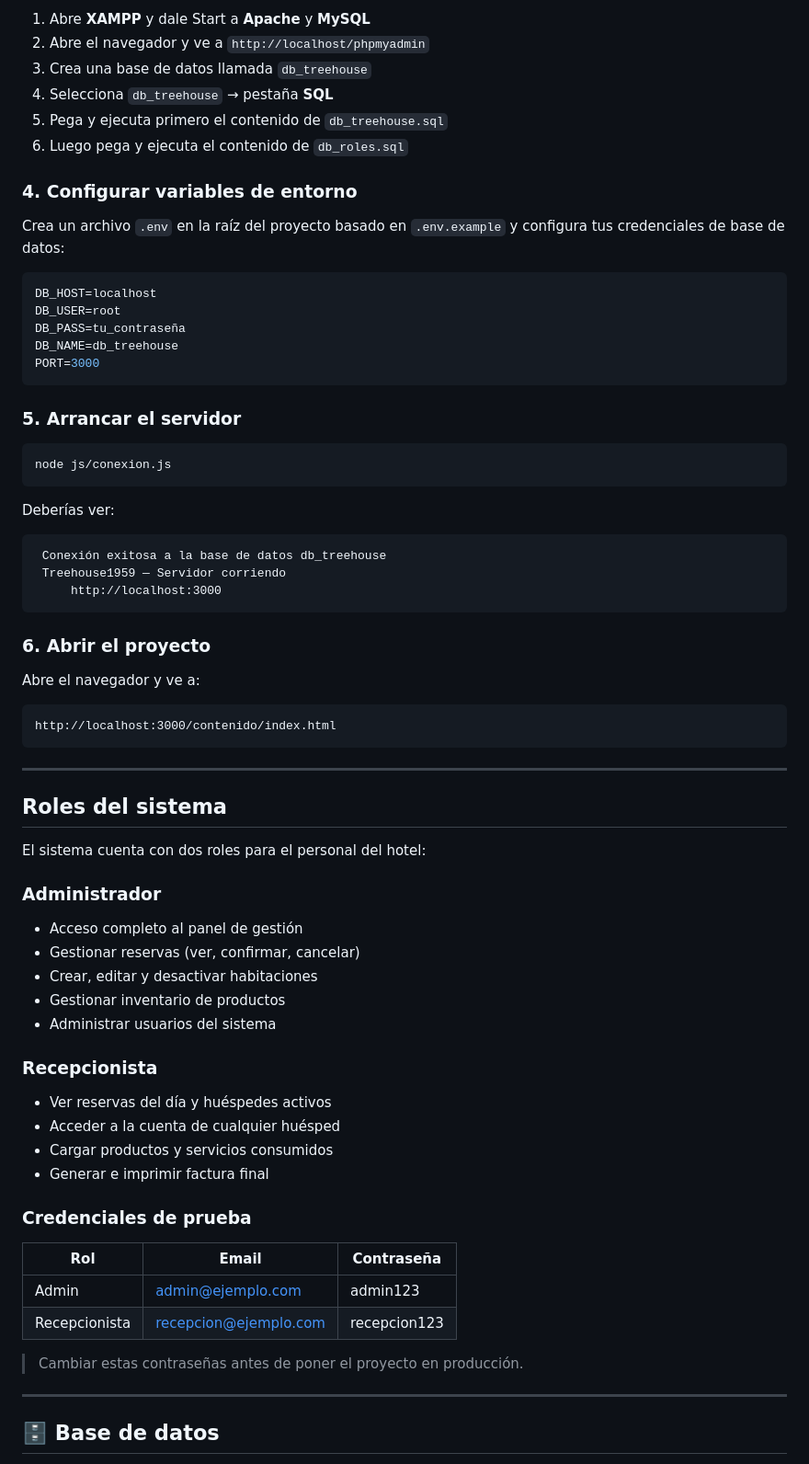
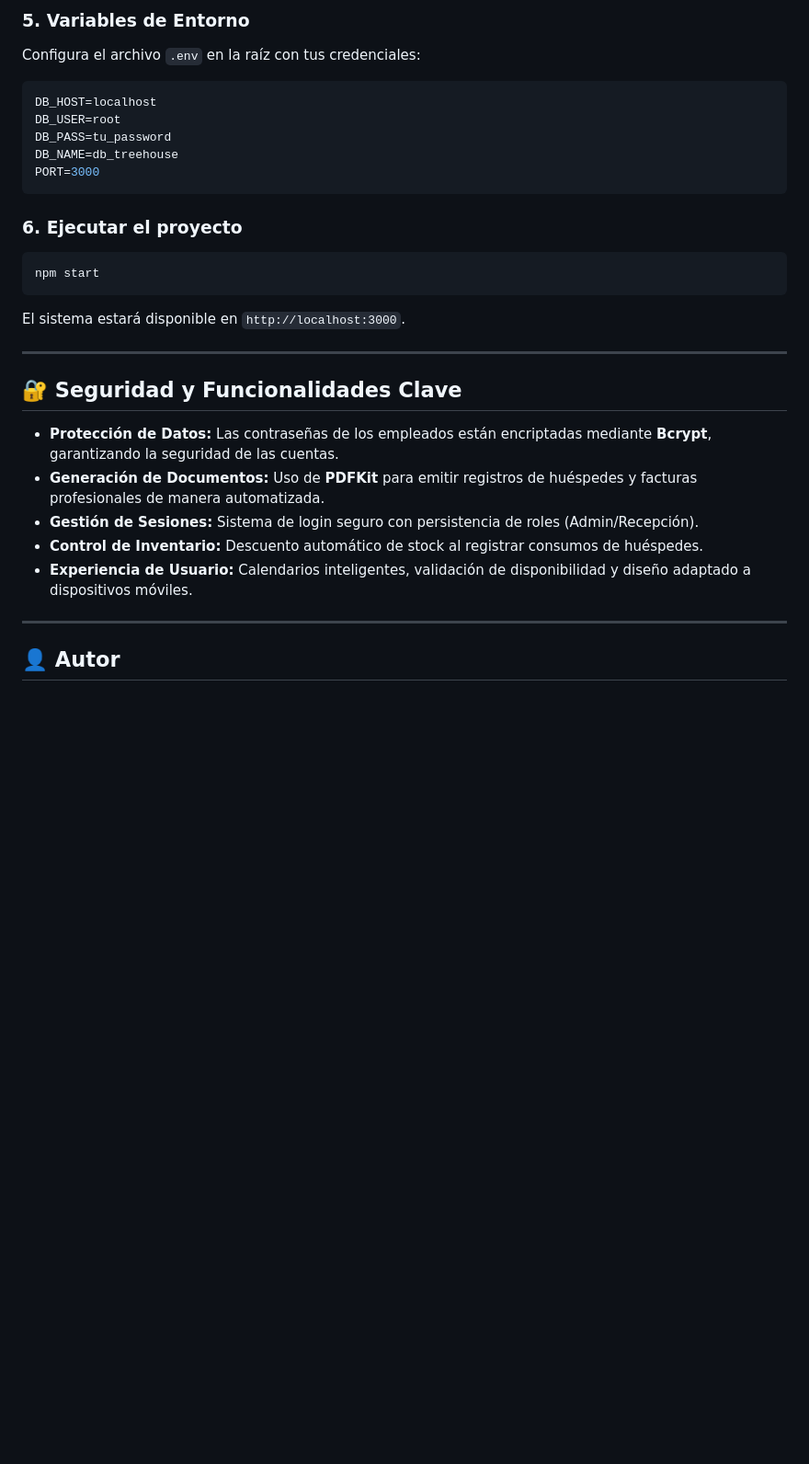
Before and after one commit to ingSebasRC/treehouse-hotel, a Markdown page: readme.md, the part around one of its changes. Shown at 92% size. Rendered like a GitHub page; blank space fills up the shorter version.

````diff
--- a/readme.md
+++ b/readme.md
@@ -86,74 +71,31 @@ npm install express mysql cors
 
-1. Abre **XAMPP** y dale Start a **Apache** y **MySQL**
-2. Abre el navegador y ve a `http://localhost/phpmyadmin`
-3. Crea una base de datos llamada `db_treehouse`
-4. Selecciona `db_treehouse` → pestaña **SQL**
-5. Pega y ejecuta primero el contenido de `db_treehouse.sql`
-6. Luego pega y ejecuta el contenido de `db_roles.sql`
-
-### 4. Configurar variables de entorno
-
-Crea un archivo `.env` en la raíz del proyecto basado en `.env.example` y configura tus credenciales de base de datos:
-
+### 5. Variables de Entorno
+Configura el archivo `.env` en la raíz con tus credenciales:
 ```env
 DB_HOST=localhost
 DB_USER=root
-DB_PASS=tu_contraseña
+DB_PASS=tu_password
 DB_NAME=db_treehouse
 PORT=3000
 ```
 
-### 5. Arrancar el servidor
-
+### 6. Ejecutar el proyecto
 ```bash
-node js/conexion.js
+npm start
 ```
-
-Deberías ver:
-
-```
- Conexión exitosa a la base de datos db_treehouse
- Treehouse1959 — Servidor corriendo
-     http://localhost:3000
-```
-
-### 6. Abrir el proyecto
-
-Abre el navegador y ve a:
-
-```
-http://localhost:3000/contenido/index.html
-```
+El sistema estará disponible en `http://localhost:3000`.
 
 ---
 
-## Roles del sistema
+## 🔐 Seguridad y Funcionalidades Clave
 
-El sistema cuenta con dos roles para el personal del hotel:
-
-### Administrador
-- Acceso completo al panel de gestión
-- Gestionar reservas (ver, confirmar, cancelar)
-- Crear, editar y desactivar habitaciones
-- Gestionar inventario de productos
-- Administrar usuarios del sistema
-
-### Recepcionista
-- Ver reservas del día y huéspedes activos
-- Acceder a la cuenta de cualquier huésped
-- Cargar productos y servicios consumidos
-- Generar e imprimir factura final
-
-### Credenciales de prueba
-
-| Rol | Email | Contraseña |
-|-----|-------|------------|
-| Admin | admin@ejemplo.com | admin123 |
-| Recepcionista | recepcion@ejemplo.com | recepcion123 |
-
-> Cambiar estas contraseñas antes de poner el proyecto en producción.
+- **Protección de Datos:** Las contraseñas de los empleados están encriptadas mediante **Bcrypt**, garantizando la seguridad de las cuentas.
+- **Generación de Documentos:** Uso de **PDFKit** para emitir registros de huéspedes y facturas profesionales de manera automatizada.
+- **Gestión de Sesiones:** Sistema de login seguro con persistencia de roles (Admin/Recepción).
+- **Control de Inventario:** Descuento automático de stock al registrar consumos de huéspedes.
+- **Experiencia de Usuario:** Calendarios inteligentes, validación de disponibilidad y diseño adaptado a dispositivos móviles.
 
 ---
 
-## 🗄️ Base de datos
+## 👤 Autor
 
````
Also changed, not shown: other parts of readme.md (+44 -120 lines).
